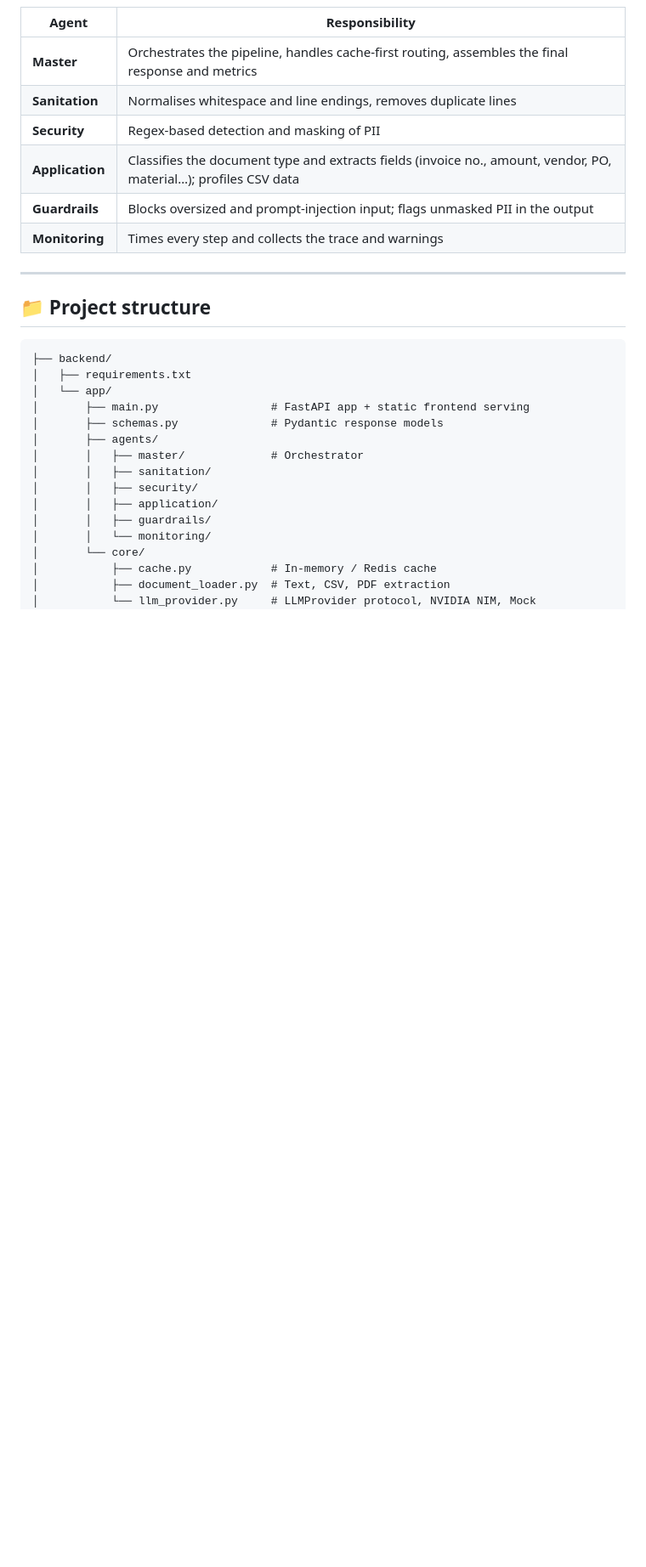
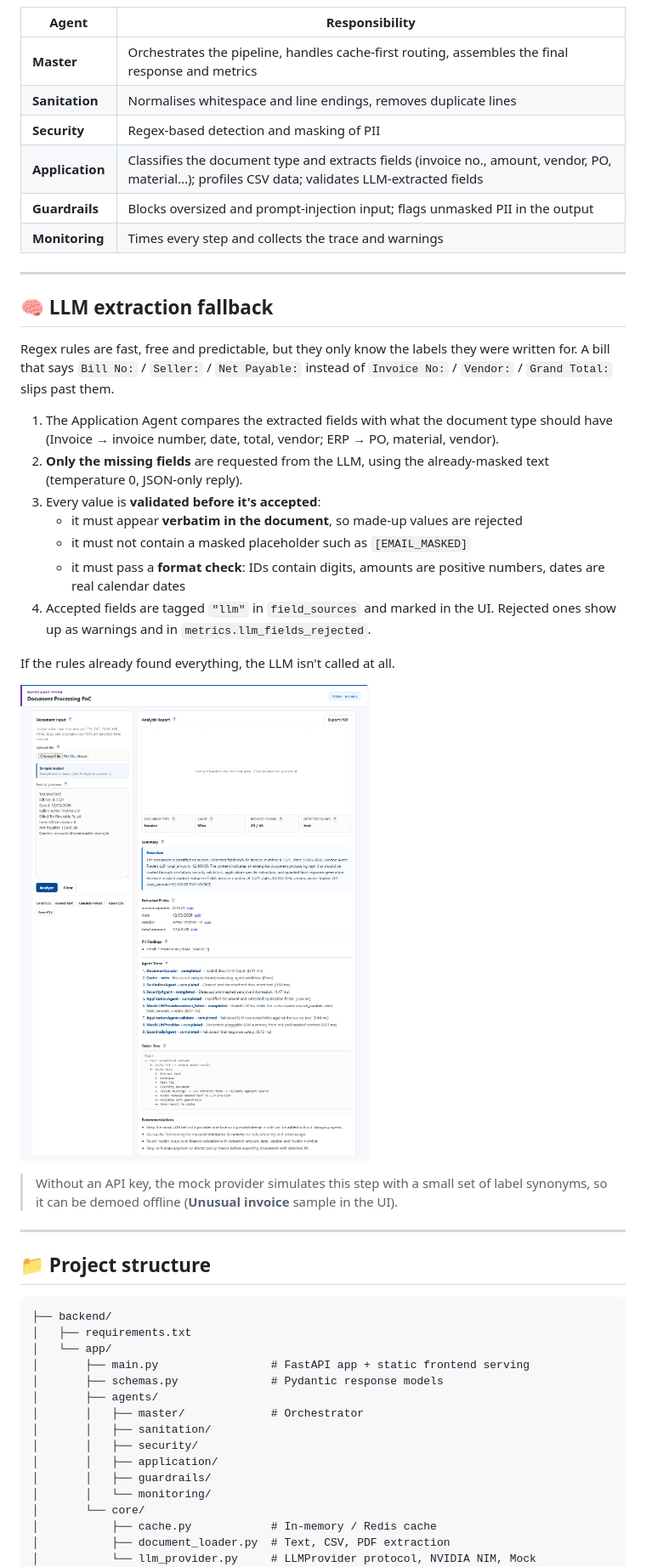
Before and after one commit to suryanshranjan/multi-agent-document-processor, a Markdown page: README.md, the part around one of its changes. Shown at 85% size. Drawn GitHub-style; pictures changed too: docs/llm-fallback.png (added); blank space fills up the shorter version.

```diff
--- a/README.md
+++ b/README.md
@@ -59,9 +66,31 @@ flowchart TD
 | **Master** | Orchestrates the pipeline, handles cache-first routing, assembles the final response and metrics |
 | **Sanitation** | Normalises whitespace and line endings, removes duplicate lines |
 | **Security** | Regex-based detection and masking of PII |
-| **Application** | Classifies the document type and extracts fields (invoice no., amount, vendor, PO, material…); profiles CSV data |
+| **Application** | Classifies the document type and extracts fields (invoice no., amount, vendor, PO, material…); profiles CSV data; validates LLM-extracted fields |
 | **Guardrails** | Blocks oversized and prompt-injection input; flags unmasked PII in the output |
 | **Monitoring** | Times every step and collects the trace and warnings |
+
+---
+
+## 🧠 LLM extraction fallback
+
+Regex rules are fast, free and predictable, but they only know the labels they were written for.
+A bill that says `Bill No:` / `Seller:` / `Net Payable:` instead of `Invoice No:` / `Vendor:` / `Grand Total:` slips past them.
+
+1. The Application Agent compares the extracted fields with what the document type should have
+   (Invoice → invoice number, date, total, vendor; ERP → PO, material, vendor).
+2. **Only the missing fields** are requested from the LLM, using the already-masked text (temperature 0, JSON-only reply).
+3. Every value is **validated before it's accepted**:
+   - it must appear **verbatim in the document**, so made-up values are rejected
+   - it must not contain a masked placeholder such as `[EMAIL_MASKED]`
+   - it must pass a **format check**: IDs contain digits, amounts are positive numbers, dates are real calendar dates
+4. Accepted fields are tagged `"llm"` in `field_sources` and marked in the UI. Rejected ones show up as warnings and in `metrics.llm_fields_rejected`.
+
+If the rules already found everything, the LLM isn't called at all.
+
+![LLM extraction fallback](docs/llm-fallback.png)
+
+> Without an API key, the mock provider simulates this step with a small set of label synonyms, so it can be demoed offline (**Unusual invoice** sample in the UI).
 
 ---
 
```
Also changed, not shown: other parts of README.md (+14 -6 lines), docs/screenshot.png, 8 other files.
